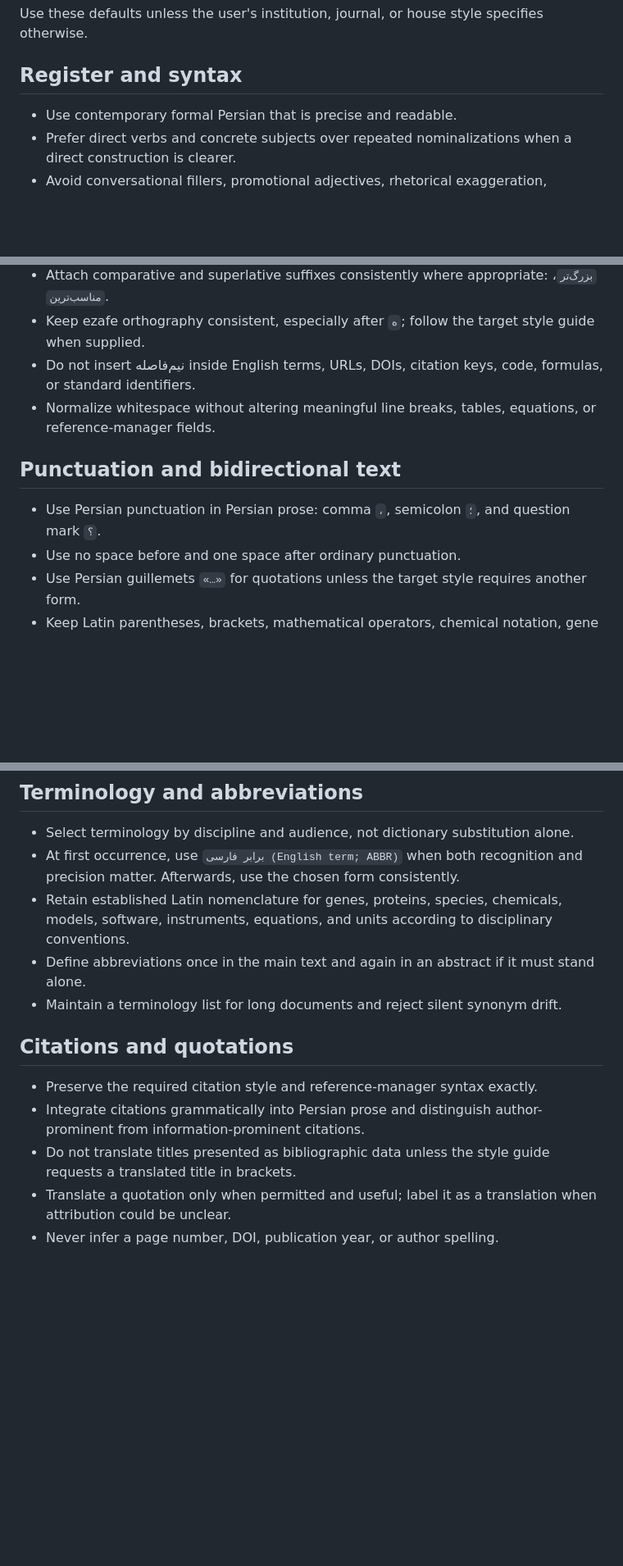
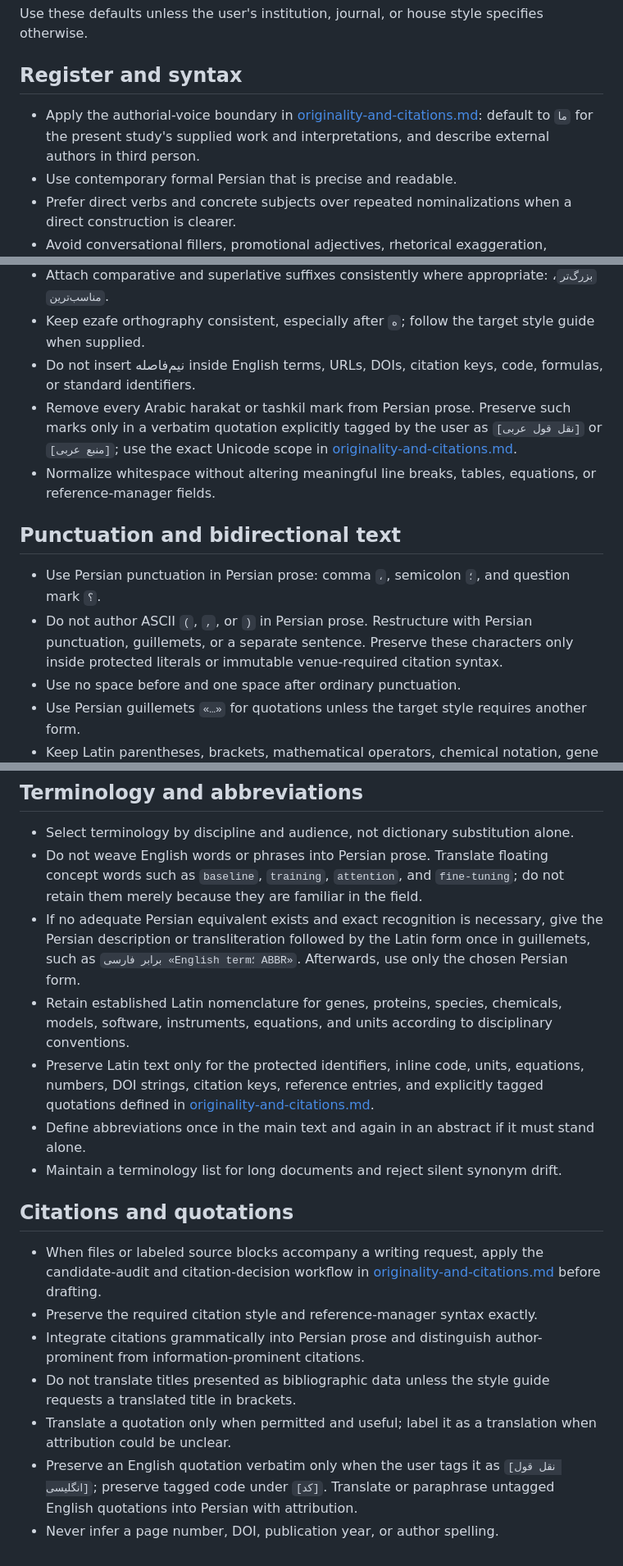
Before and after one commit to a-rastin/skills, a Markdown page: persian-scientific-writing/references/persian-style.md, 3 parts joined by grey strips. Shown at 82% size. Drawn GitHub-style; blank space fills up the shorter version.

```diff
--- a/persian-scientific-writing/references/persian-style.md
+++ b/persian-scientific-writing/references/persian-style.md
@@ -4,6 +4,7 @@ Use these defaults unless the user's institution, journal, or house style specif
 
 ## Register and syntax
 
+- Apply the authorial-voice boundary in [originality-and-citations.md](originality-and-citations.md): default to `ما` for the present study's supplied work and interpretations, and describe external authors in third person.
 - Use contemporary formal Persian that is precise and readable.
 - Prefer direct verbs and concrete subjects over repeated nominalizations when a direct construction is clearer.
 - Avoid conversational fillers, promotional adjectives, rhetorical exaggeration, administrative clichés, and ornate prose.
@@ -19,11 +20,13 @@ Use these defaults unless the user's institution, journal, or house style specif
 - Attach comparative and superlative suffixes consistently where appropriate: `بزرگ‌تر`، `مناسب‌ترین`.
 - Keep ezafe orthography consistent, especially after `ه`; follow the target style guide when supplied.
 - Do not insert نیم‌فاصله inside English terms, URLs, DOIs, citation keys, code, formulas, or standard identifiers.
+- Remove every Arabic harakat or tashkil mark from Persian prose. Preserve such marks only in a verbatim quotation explicitly tagged by the user as `[نقل قول عربی]` or `[منبع عربی]`; use the exact Unicode scope in [originality-and-citations.md](originality-and-citations.md).
 - Normalize whitespace without altering meaningful line breaks, tables, equations, or reference-manager fields.
 
 ## Punctuation and bidirectional text
 
 - Use Persian punctuation in Persian prose: comma `،`, semicolon `؛`, and question mark `؟`.
+- Do not author ASCII `(`, `,`, or `)` in Persian prose. Restructure with Persian punctuation, guillemets, or a separate sentence. Preserve these characters only inside protected literals or immutable venue-required citation syntax.
 - Use no space before and one space after ordinary punctuation.
 - Use Persian guillemets `«…»` for quotations unless the target style requires another form.
 - Keep Latin parentheses, brackets, mathematical operators, chemical notation, gene symbols, and statistical symbols intact when convention requires them.
@@ -39,15 +42,19 @@ Use these defaults unless the user's institution, journal, or house style specif
 ## Terminology and abbreviations
 
 - Select terminology by discipline and audience, not dictionary substitution alone.
-- At first occurrence, use `برابر فارسی (English term; ABBR)` when both recognition and precision matter. Afterwards, use the chosen form consistently.
+- Do not weave English words or phrases into Persian prose. Translate floating concept words such as `baseline`, `training`, `attention`, and `fine-tuning`; do not retain them merely because they are familiar in the field.
+- If no adequate Persian equivalent exists and exact recognition is necessary, give the Persian description or transliteration followed by the Latin form once in guillemets, such as `برابر فارسی «English term؛ ABBR»`. Afterwards, use only the chosen Persian form.
 - Retain established Latin nomenclature for genes, proteins, species, chemicals, models, software, instruments, equations, and units according to disciplinary conventions.
+- Preserve Latin text only for the protected identifiers, inline code, units, equations, numbers, DOI strings, citation keys, reference entries, and explicitly tagged quotations defined in [originality-and-citations.md](originality-and-citations.md).
 - Define abbreviations once in the main text and again in an abstract if it must stand alone.
 - Maintain a terminology list for long documents and reject silent synonym drift.
 
 ## Citations and quotations
 
+- When files or labeled source blocks accompany a writing request, apply the candidate-audit and citation-decision workflow in [originality-and-citations.md](originality-and-citations.md) before drafting.
 - Preserve the required citation style and reference-manager syntax exactly.
 - Integrate citations grammatically into Persian prose and distinguish author-prominent from information-prominent citations.
 - Do not translate titles presented as bibliographic data unless the style guide requests a translated title in brackets.
 - Translate a quotation only when permitted and useful; label it as a translation when attribution could be unclear.
+- Preserve an English quotation verbatim only when the user tags it as `[نقل قول انگلیسی]`; preserve tagged code under `[کد]`. Translate or paraphrase untagged English quotations into Persian with attribution.
 - Never infer a page number, DOI, publication year, or author spelling.
```
